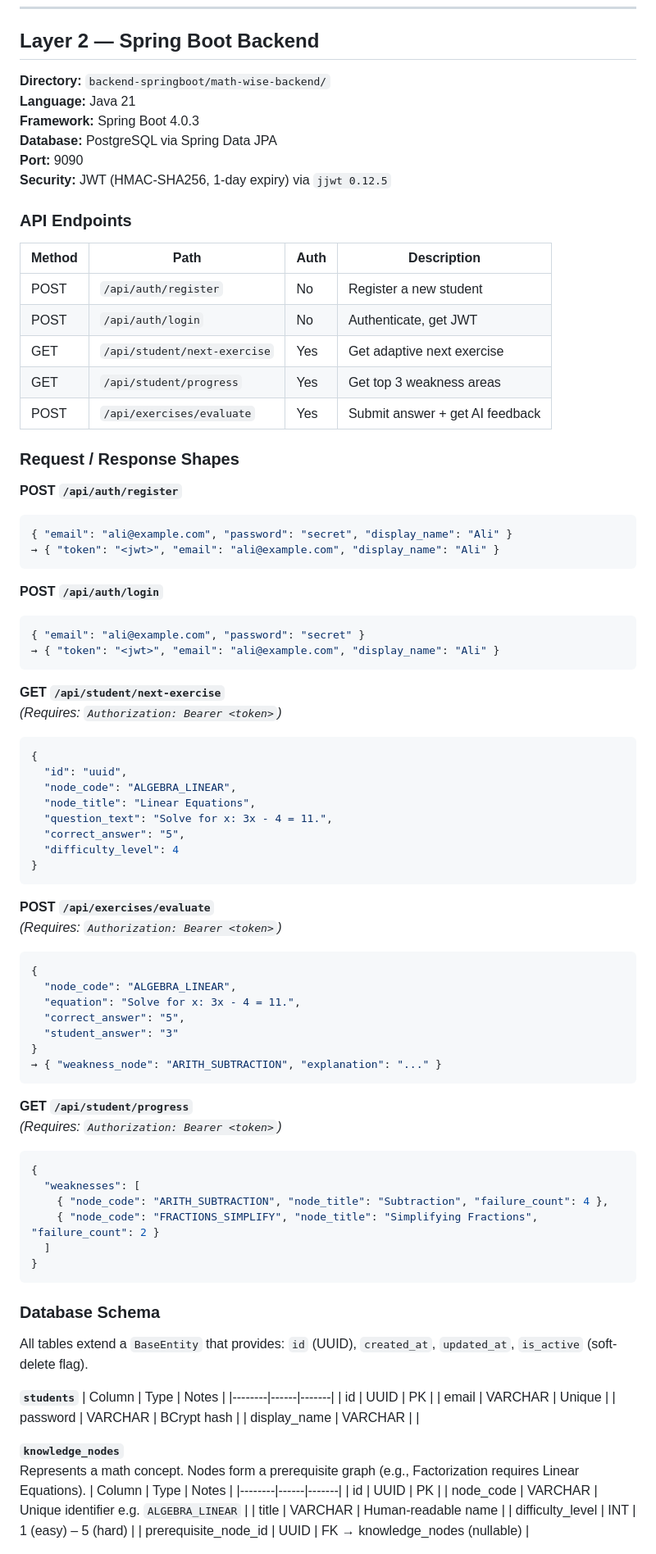
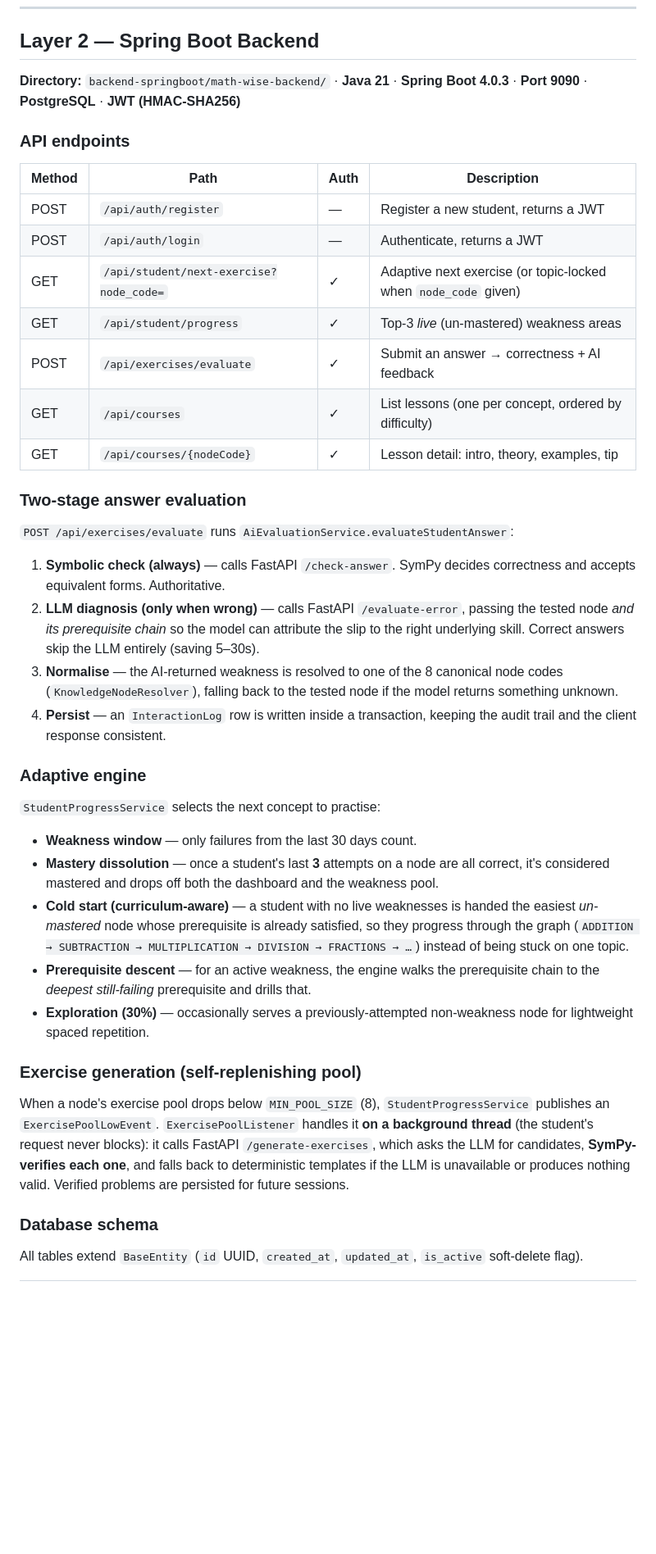
Before and after one commit to Yazzine02/math-wise, a Markdown page: README.md, the part around one of its changes. Shown at 82% size. Rendered like a GitHub page; blank space fills up the shorter version.

Commit message:
docs: rewrite README for current architecture

````diff
--- a/README.md
+++ b/README.md
@@ -116,92 +131,44 @@ The Flutter app targets `http://10.0.2.2:9090` — Android emulator's alias for
 
 ## Layer 2 — Spring Boot Backend
 
-**Directory:** `backend-springboot/math-wise-backend/`
-**Language:** Java 21
-**Framework:** Spring Boot 4.0.3
-**Database:** PostgreSQL via Spring Data JPA
-**Port:** 9090
-**Security:** JWT (HMAC-SHA256, 1-day expiry) via `jjwt 0.12.5`
+**Directory:** `backend-springboot/math-wise-backend/` · **Java 21** · **Spring Boot 4.0.3** · **Port 9090** · **PostgreSQL** · **JWT (HMAC-SHA256)**
 
-### API Endpoints
+### API endpoints
 
 | Method | Path | Auth | Description |
 |--------|------|------|-------------|
-| POST | `/api/auth/register` | No | Register a new student |
-| POST | `/api/auth/login` | No | Authenticate, get JWT |
-| GET | `/api/student/next-exercise` | Yes | Get adaptive next exercise |
-| GET | `/api/student/progress` | Yes | Get top 3 weakness areas |
-| POST | `/api/exercises/evaluate` | Yes | Submit answer + get AI feedback |
+| POST | `/api/auth/register` | — | Register a new student, returns a JWT |
+| POST | `/api/auth/login` | — | Authenticate, returns a JWT |
+| GET | `/api/student/next-exercise?node_code=` | ✓ | Adaptive next exercise (or topic-locked when `node_code` given) |
+| GET | `/api/student/progress` | ✓ | Top-3 *live* (un-mastered) weakness areas |
+| POST | `/api/exercises/evaluate` | ✓ | Submit an answer → correctness + AI feedback |
+| GET | `/api/courses` | ✓ | List lessons (one per concept, ordered by difficulty) |
+| GET | `/api/courses/{nodeCode}` | ✓ | Lesson detail: intro, theory, examples, tip |
 
-### Request / Response Shapes
+### Two-stage answer evaluation
 
-**POST `/api/auth/register`**
-```json
-{ "email": "ali@example.com", "password": "secret", "display_name": "Ali" }
-→ { "token": "<jwt>", "email": "ali@example.com", "display_name": "Ali" }
-```
+`POST /api/exercises/evaluate` runs `AiEvaluationService.evaluateStudentAnswer`:
 
-**POST `/api/auth/login`**
-```json
-{ "email": "ali@example.com", "password": "secret" }
-→ { "token": "<jwt>", "email": "ali@example.com", "display_name": "Ali" }
-```
+1. **Symbolic check (always)** — calls FastAPI `/check-answer`. SymPy decides correctness and accepts equivalent forms. Authoritative.
+2. **LLM diagnosis (only when wrong)** — calls FastAPI `/evaluate-error`, passing the tested node *and its prerequisite chain* so the model can attribute the slip to the right underlying skill. Correct answers skip the LLM entirely (saving 5–30s).
+3. **Normalise** — the AI-returned weakness is resolved to one of the 8 canonical node codes (`KnowledgeNodeResolver`), falling back to the tested node if the model returns something unknown.
+4. **Persist** — an `InteractionLog` row is written inside a transaction, keeping the audit trail and the client response consistent.
 
-**GET `/api/student/next-exercise`**
-*(Requires: `Authorization: Bearer <token>`)*
-```json
-{
-  "id": "uuid",
-  "node_code": "ALGEBRA_LINEAR",
-  "node_title": "Linear Equations",
-  "question_text": "Solve for x: 3x - 4 = 11.",
-  "correct_answer": "5",
-  "difficulty_level": 4
-}
-```
+### Adaptive engine
 
-**POST `/api/exercises/evaluate`**
-*(Requires: `Authorization: Bearer <token>`)*
-```json
-{
-  "node_code": "ALGEBRA_LINEAR",
-  "equation": "Solve for x: 3x - 4 = 11.",
-  "correct_answer": "5",
-  "student_answer": "3"
-}
-→ { "weakness_node": "ARITH_SUBTRACTION", "explanation": "..." }
-```
+`StudentProgressService` selects the next concept to practise:
 
-**GET `/api/student/progress`**
-*(Requires: `Authorization: Bearer <token>`)*
-```json
-{
-  "weaknesses": [
-    { "node_code": "ARITH_SUBTRACTION", "node_title": "Subtraction", "failure_count": 4 },
-    { "node_code": "FRACTIONS_SIMPLIFY", "node_title": "Simplifying Fractions", "failure_count": 2 }
-  ]
-}
-```
+- **Weakness window** — only failures from the last 30 days count.
+- **Mastery dissolution** — once a student's last **3** attempts on a node are all correct, it's considered mastered and drops off both the dashboard and the weakness pool.
+- **Cold start (curriculum-aware)** — a student with no live weaknesses is handed the easiest *un-mastered* node whose prerequisite is already satisfied, so they progress through the graph (`ADDITION → SUBTRACTION → MULTIPLICATION → DIVISION → FRACTIONS → …`) instead of being stuck on one topic.
+- **Prerequisite descent** — for an active weakness, the engine walks the prerequisite chain to the *deepest still-failing* prerequisite and drills that.
+- **Exploration (30%)** — occasionally serves a previously-attempted non-weakness node for lightweight spaced repetition.
 
-### Database Schema
+### Exercise generation (self-replenishing pool)
 
-All tables extend a `BaseEntity` that provides: `id` (UUID), `created_at`, `updated_at`, `is_active` (soft-delete flag).
+When a node's exercise pool drops below `MIN_POOL_SIZE` (8), `StudentProgressService` publishes an `ExercisePoolLowEvent`. `ExercisePoolListener` handles it **on a background thread** (the student's request never blocks): it calls FastAPI `/generate-exercises`, which asks the LLM for candidates, **SymPy-verifies each one**, and falls back to deterministic templates if the LLM is unavailable or produces nothing valid. Verified problems are persisted for future sessions.
 
-**`students`**
-| Column | Type | Notes |
-|--------|------|-------|
-| id | UUID | PK |
-| email | VARCHAR | Unique |
-| password | VARCHAR | BCrypt hash |
-| display_name | VARCHAR | |
+### Database schema
 
-**`knowledge_nodes`**
-Represents a math concept. Nodes form a prerequisite graph (e.g., Factorization requires Linear Equations).
-| Column | Type | Notes |
-|--------|------|-------|
-| id | UUID | PK |
-| node_code | VARCHAR | Unique identifier e.g. `ALGEBRA_LINEAR` |
-| title | VARCHAR | Human-readable name |
-| difficulty_level | INT | 1 (easy) – 5 (hard) |
-| prerequisite_node_id | UUID | FK → knowledge_nodes (nullable) |
+All tables extend `BaseEntity` (`id` UUID, `created_at`, `updated_at`, `is_active` soft-delete flag).
 
````
Also changed, not shown: other parts of README.md (+178 -230 lines).
